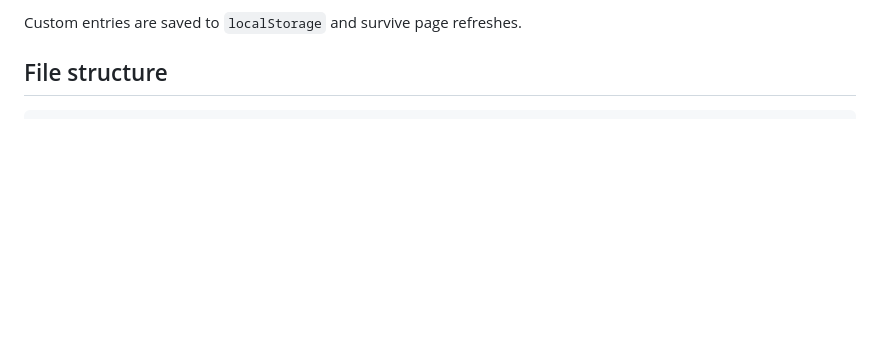
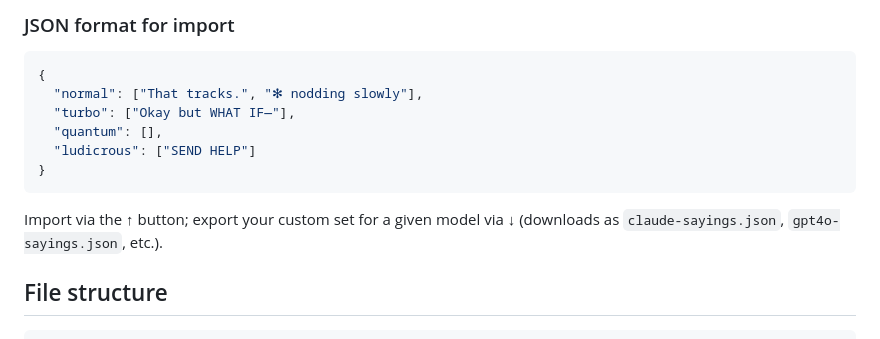
Before and after one commit to Oldandcranky/token-chaos, a Markdown page: README.md, the part around one of its changes. Drawn GitHub-style; blank space fills up the shorter version.

````diff
--- a/README.md
+++ b/README.md
@@ -43,5 +49,16 @@ Select the target panic level before adding so your phrases appear at the right
 
-Custom entries are saved to `localStorage` and survive page refreshes.
+### JSON format for import
+
+```json
+{
+  "normal": ["That tracks.", "✻ nodding slowly"],
+  "turbo": ["Okay but WHAT IF—"],
+  "quantum": [],
+  "ludicrous": ["SEND HELP"]
+}
+```
+
+Import via the ↑ button; export your custom set for a given model via ↓ (downloads as `claude-sayings.json`, `gpt4o-sayings.json`, etc.).
 
 ## File structure
 
````
Also changed, not shown: other parts of README.md (+17 -11 lines), screenshot.png.
